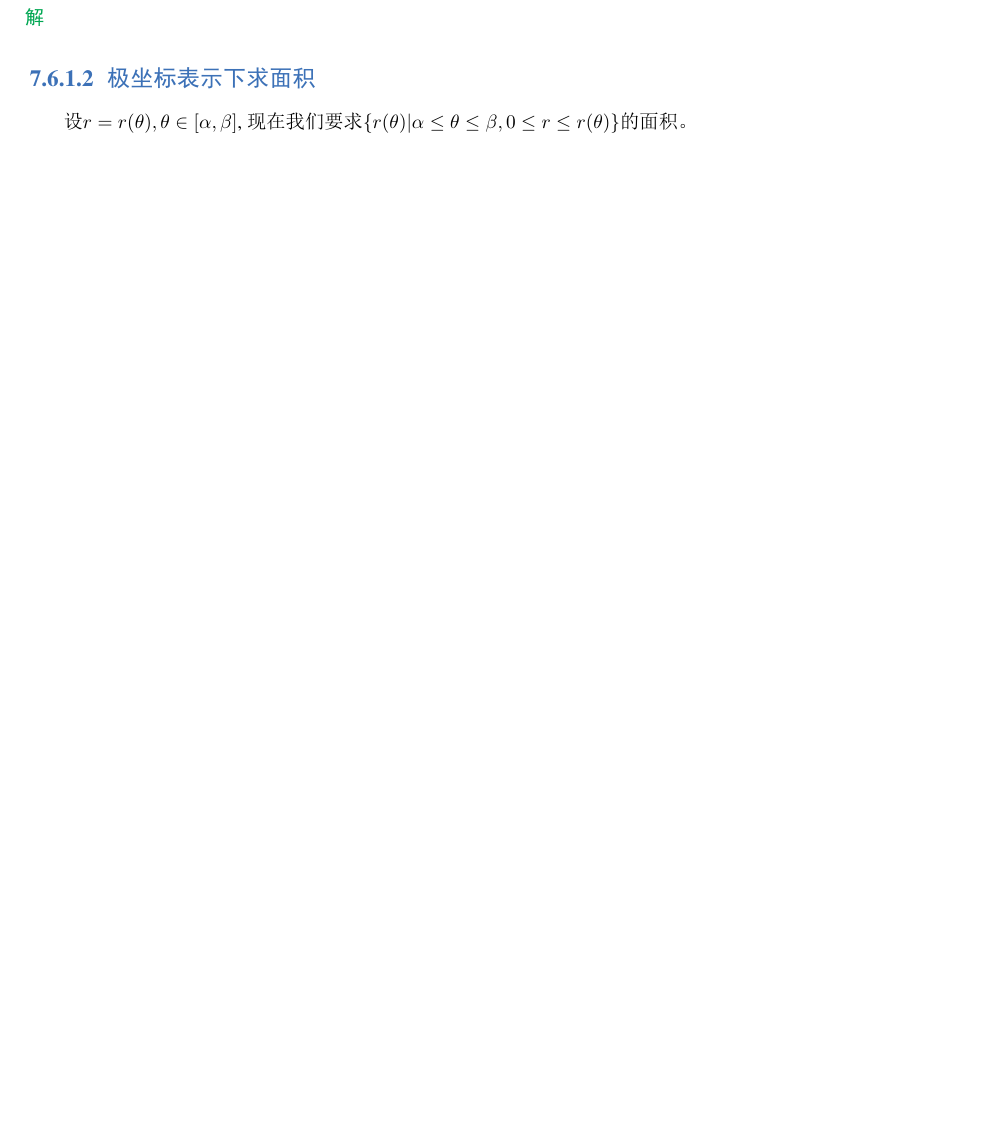
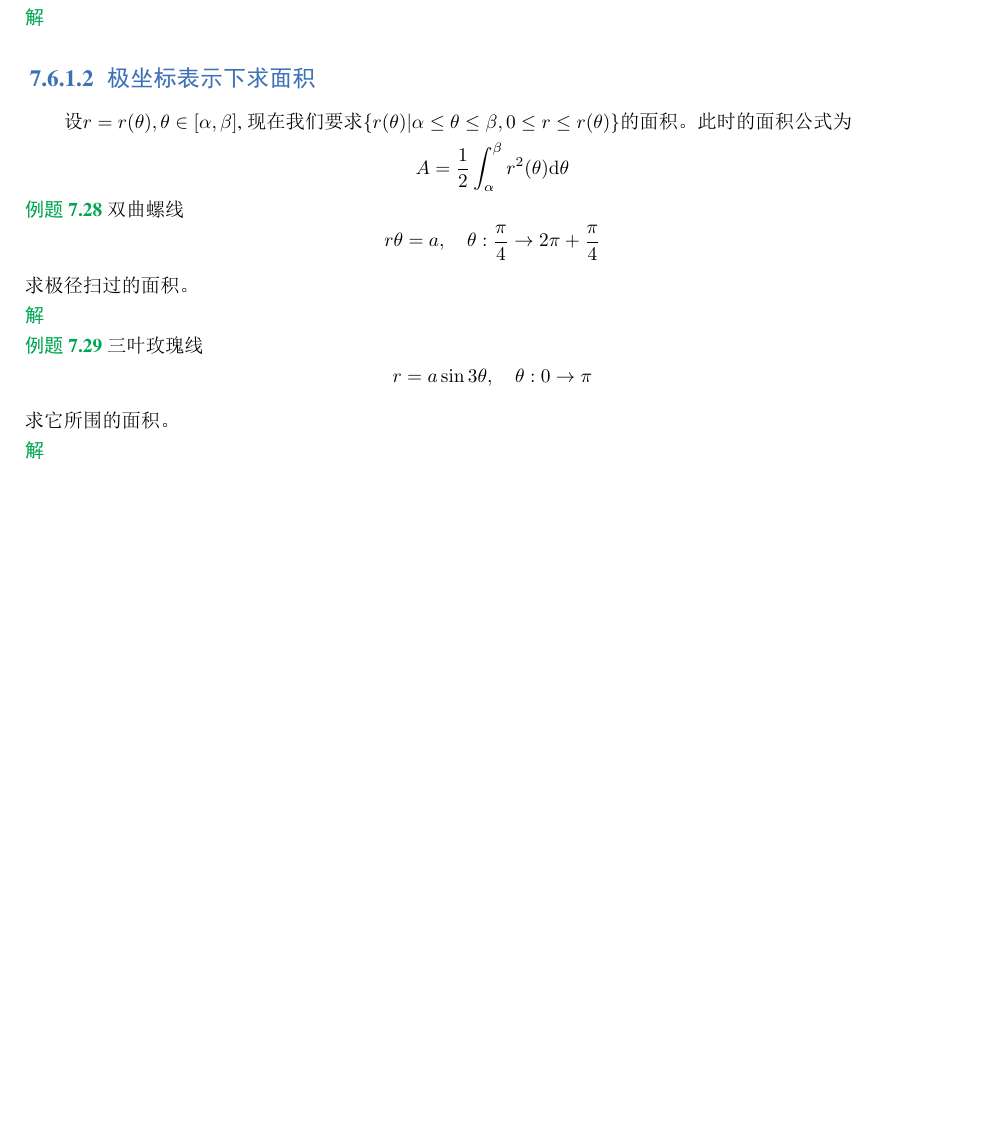
Before and after one commit to wuyichao71/mathematical_analysis, a LaTeX book (main.tex, which reads chapter7.tex): part of page 85 of 85, cut so that both start at the same text, the shorter picture padded with empty space. The pictures show the PDF file main.pdf that the author committed with the source.

Commit message:
update chapter7

```diff
--- a/chapter7.tex
+++ b/chapter7.tex
@@ -651,3 +651,30 @@ $x(t)$有连续导数, $x'(t) \neq 0$。假设$a = x(T_1), b = x(T_2)$, 则面
 
 \subsubsection{极坐标表示下求面积}
 设$r = r(\theta), \theta \in [\alpha, \beta]$, 现在我们要求$\collect{r(\theta) | \alpha \le \theta \le \beta, 0 \le r \le r(\theta)}$的面积。
+此时的面积公式为
+\begin{equation*}
+    A = \frac{1}{2}\int_\alpha^\beta r^2(\theta) \D \theta
+\end{equation*}
+
+% 陈老视频87(2023.02.27)
+\begin{example}
+    双曲螺线
+    \begin{equation*}
+        r\theta = a, \quad \theta:\frac{\pi}{4} \to 2\pi + \frac{\pi}{4}
+    \end{equation*}
+    求极径扫过的面积。
+\end{example}
+\begin{solution}
+
+\end{solution}
+
+\begin{example}
+    三叶玫瑰线
+    \begin{equation*}
+        r = a\sin 3\theta, \quad \theta: 0 \to \pi
+    \end{equation*}
+    求它所围的面积。
+\end{example}
+\begin{solution}
+
+\end{solution}
```
Also changed, not shown: main.pdf, 4 other files.
